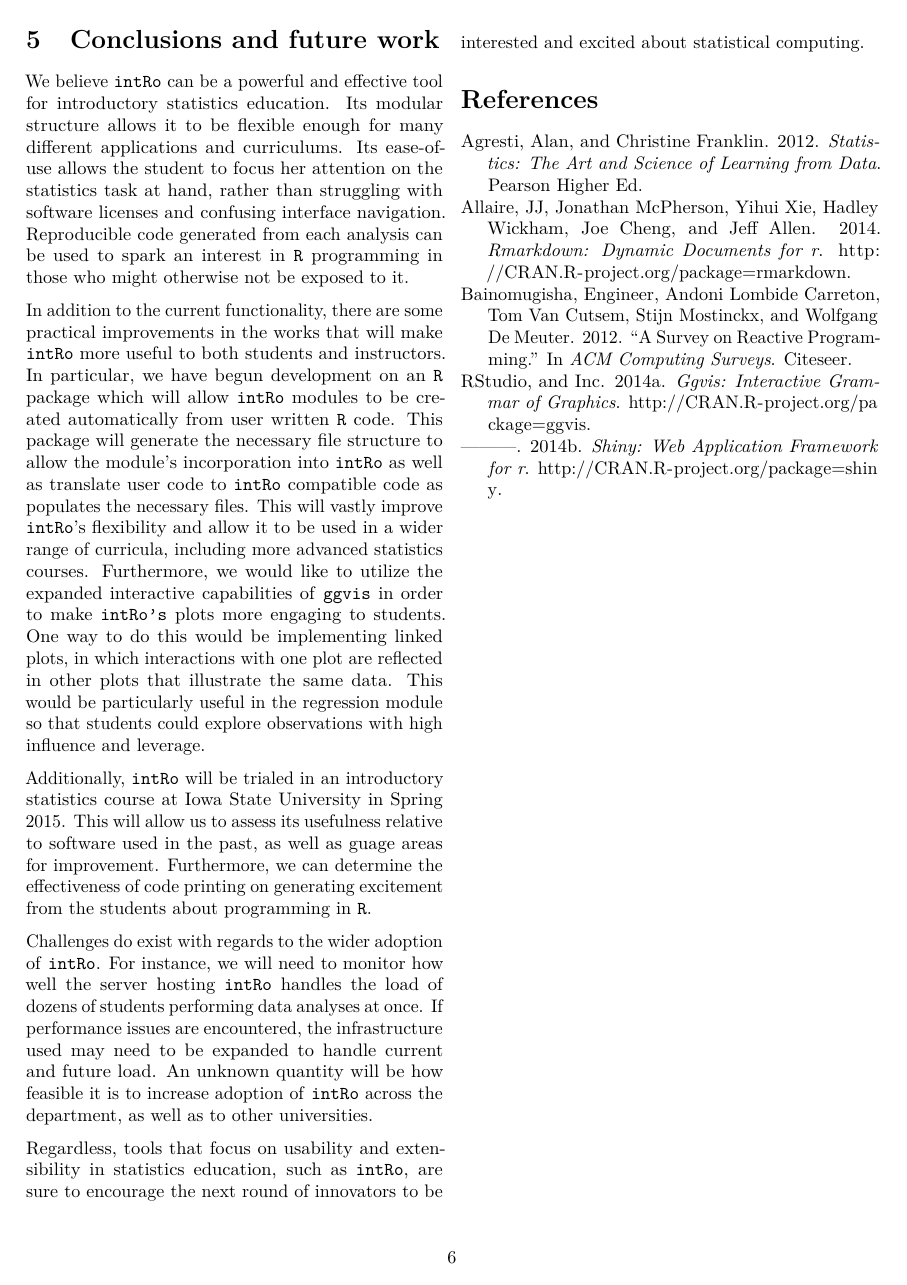
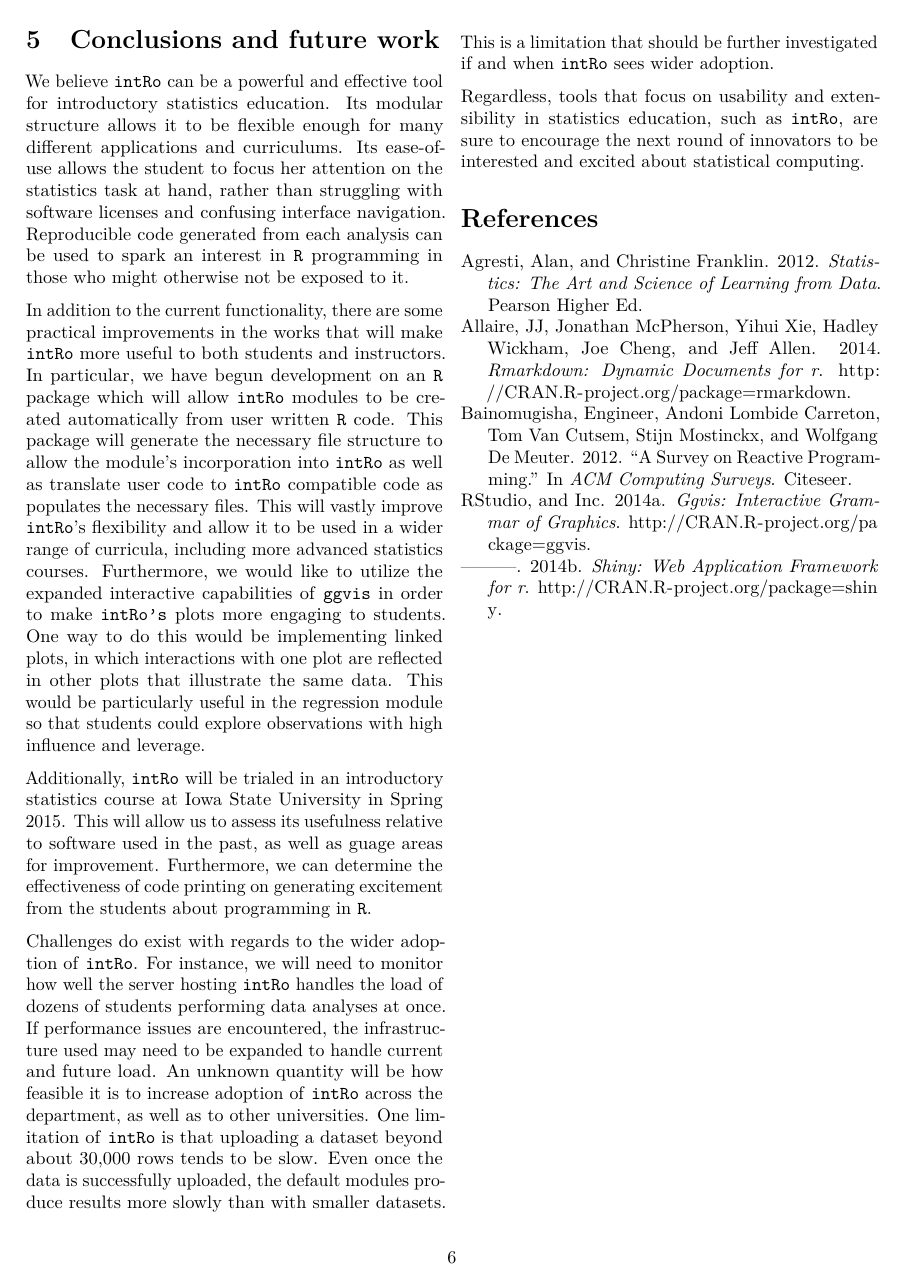
Before and after one commit to gammarama/intRo, an R Markdown document (student-paper-competition-2014/paper.Rmd): page 7 of 7. Rendered offline with R 4.5, knitr and Pandoc, then LaTeX, with nearby package versions.

Commit message:
Limitation of dataset size (further work)

```diff
--- a/student-paper-competition-2014/paper.Rmd
+++ b/student-paper-competition-2014/paper.Rmd
@@ -161,7 +161,7 @@ In addition to the current functionality, there are some practical improvements
 
 Additionally,  \texttt{intRo} will be trialed in an introductory statistics course at Iowa State University in Spring 2015. This will allow us to assess its usefulness relative to software used in the past, as well as guage areas for improvement. Furthermore, we can determine the effectiveness of code printing on generating excitement from the students about programming in \texttt{R}.
 
-Challenges do exist with regards to the wider adoption of \texttt{intRo}. For instance, we will need to monitor how well the server hosting \texttt{intRo} handles the load of dozens of students performing data analyses at once. If performance issues are encountered, the infrastructure used may need to be expanded to handle current and future load. An unknown quantity will be how feasible it is to increase adoption of \texttt{intRo} across the department, as well as to other universities.
+Challenges do exist with regards to the wider adoption of \texttt{intRo}. For instance, we will need to monitor how well the server hosting \texttt{intRo} handles the load of dozens of students performing data analyses at once. If performance issues are encountered, the infrastructure used may need to be expanded to handle current and future load. An unknown quantity will be how feasible it is to increase adoption of \texttt{intRo} across the department, as well as to other universities. One limitation of \texttt{intRo} is that uploading a dataset beyond about 30,000 rows tends to be slow. Even once the data is successfully uploaded, the default modules produce results more slowly than with smaller datasets. This is a limitation that should be further investigated if and when \texttt{intRo} sees wider adoption.
 
 Regardless, tools that focus on usability and extensibility in statistics education, such as \texttt{intRo}, are sure to encourage the next round of innovators to be interested and excited about statistical computing.
 
```
